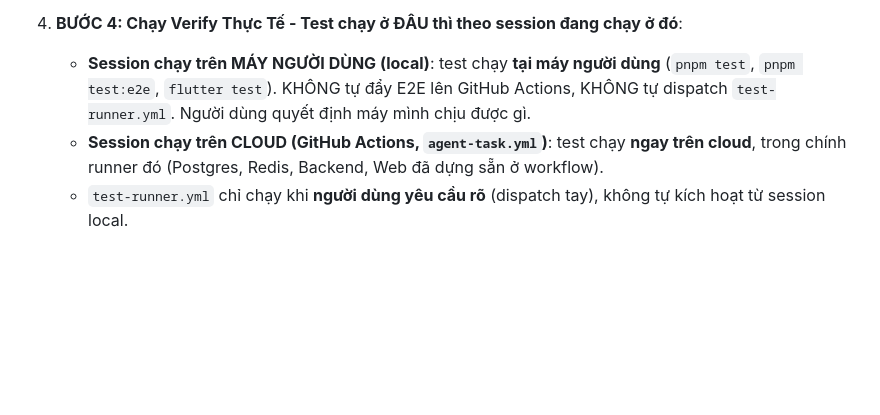
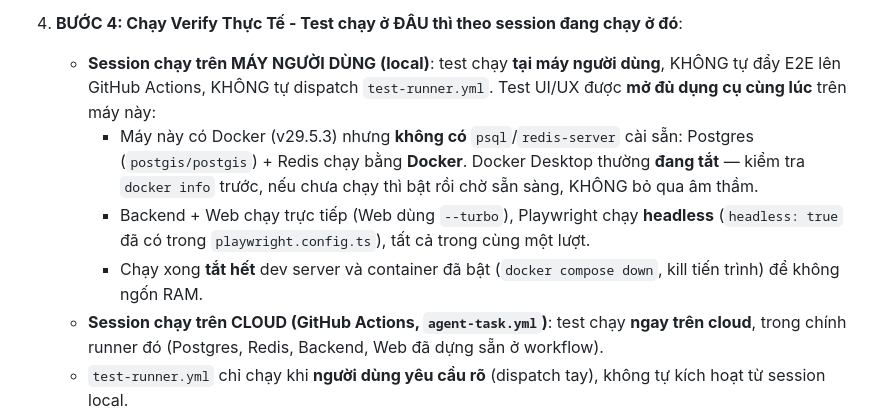
Before and after one commit to babydanh/agent-orchestrator, a Markdown page: AGENTS.md, the part around the change. Rendered like a GitHub page; blank space fills up the shorter version.

```diff
--- a/AGENTS.md
+++ b/AGENTS.md
@@ -269,7 +269,10 @@ Khi người dùng yêu cầu sửa lỗi, làm tính năng mới hoặc nâng c
    - Cập nhật mục lục danh mục test: Giữ nguyên các test cũ, chỉ nối tiếp thêm (append) tính năng mới vào hệ thống.
 
 4. **BƯỚC 4: Chạy Verify Thực Tế - Test chạy ở ĐÂU thì theo session đang chạy ở đó**:
-   - **Session chạy trên MÁY NGƯỜI DÙNG (local)**: test chạy **tại máy người dùng** (`pnpm test`, `pnpm test:e2e`, `flutter test`). KHÔNG tự đẩy E2E lên GitHub Actions, KHÔNG tự dispatch `test-runner.yml`. Người dùng quyết định máy mình chịu được gì.
+   - **Session chạy trên MÁY NGƯỜI DÙNG (local)**: test chạy **tại máy người dùng**, KHÔNG tự đẩy E2E lên GitHub Actions, KHÔNG tự dispatch `test-runner.yml`. Test UI/UX được **mở đủ dụng cụ cùng lúc** trên máy này:
+     + Máy này có Docker (v29.5.3) nhưng **không có** `psql`/`redis-server` cài sẵn: Postgres (`postgis/postgis`) + Redis chạy bằng **Docker**. Docker Desktop thường **đang tắt** — kiểm tra `docker info` trước, nếu chưa chạy thì bật rồi chờ sẵn sàng, KHÔNG bỏ qua âm thầm.
+     + Backend + Web chạy trực tiếp (Web dùng `--turbo`), Playwright chạy **headless** (`headless: true` đã có trong `playwright.config.ts`), tất cả trong cùng một lượt.
+     + Chạy xong **tắt hết** dev server và container đã bật (`docker compose down`, kill tiến trình) để không ngốn RAM.
    - **Session chạy trên CLOUD (GitHub Actions, `agent-task.yml`)**: test chạy **ngay trên cloud**, trong chính runner đó (Postgres, Redis, Backend, Web đã dựng sẵn ở workflow).
    - `test-runner.yml` chỉ chạy khi **người dùng yêu cầu rõ** (dispatch tay), không tự kích hoạt từ session local.
    - Báo kết quả thật: số pass/fail gộp theo test duy nhất (retry không đếm nhiều lần), nói rõ phần chưa chạy.
```
Also changed, not shown: README.md (+6 -6 lines).
